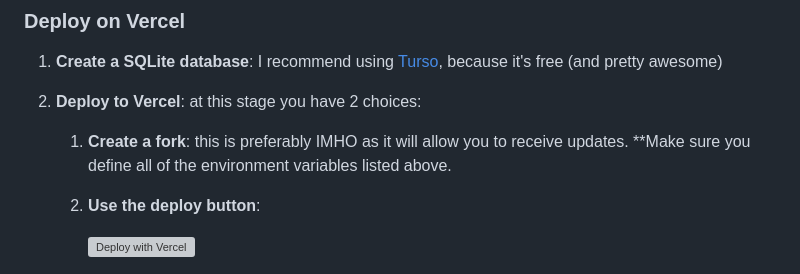
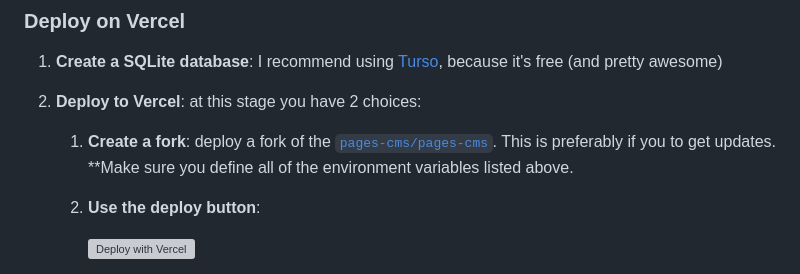
Before and after one commit to pages-cms/pages-cms, a Markdown page: README.md, the part around the change. Rendered like a GitHub page; grey boxes are pictures that could not be loaded.

Commit message:
Adjusting deploy instructions

```diff
--- a/README.md
+++ b/README.md
@@ -99,7 +99,7 @@ We assume you've already created the GitHub App and have a running tunnel for th
 
 1. **Create a SQLite database**: I recommend using [Turso](https://turso.tech), because it's free (and pretty awesome)
 2. **Deploy to Vercel**: at this stage you have 2 choices:
-    1. **Create a fork**: this is preferably IMHO as it will allow you to receive updates. **Make sure you define all of the environment variables listed above.
+    1. **Create a fork**: deploy a fork of the [`pages-cms/pages-cms`](https://github.com/pages-cms/pages-cms). This is preferably if you to get updates. **Make sure you define all of the environment variables listed above.
     2. **Use the deploy button**:
 
         [![Deploy with Vercel](https://vercel.com/button)](https://vercel.com/new/clone?repository-url=https%3A%2F%2Fgithub.com%2Fpages-cms%2Fpages-cms%2Ftree%2Fmain&project-name=pages-cms&repository-name=pages-cms&redirect-url=https%3A%2F%2Fpagescms.org&env=CRYPTO_KEY,GITHUB_APP_ID,GITHUB_APP_NAME,GITHUB_APP_PRIVATE_KEY,GITHUB_APP_WEBHOOK_SECRET,GITHUB_APP_CLIENT_ID,GITHUB_APP_CLIENT_SECRET,RESEND_API_KEY,SQLITE_URL,SQLITE_AUTH_TOKEN)
```
